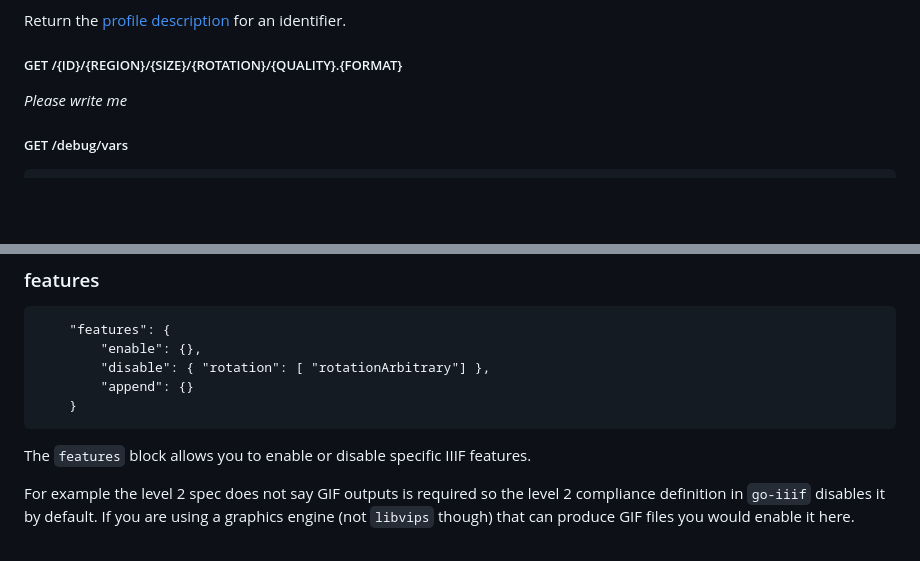
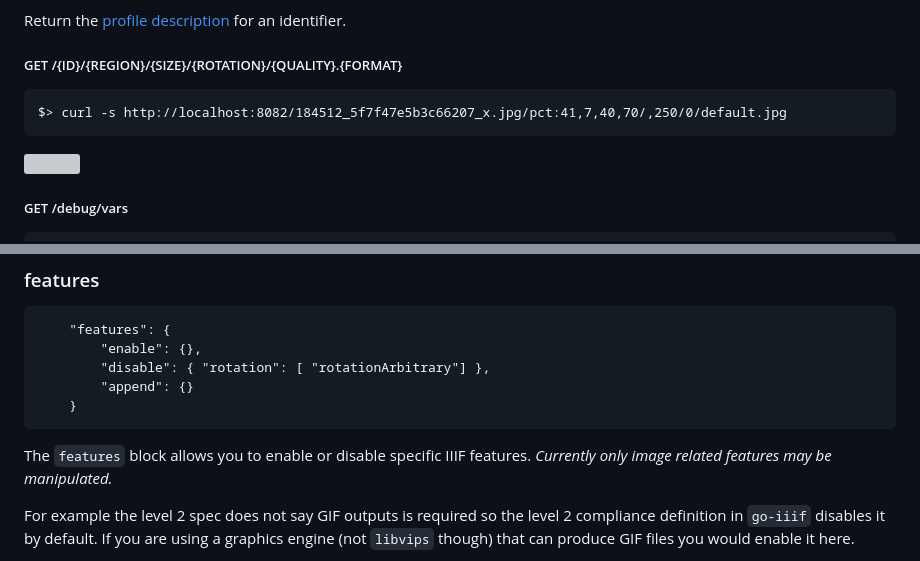
Before and after one commit to go-iiif/go-iiif, a Markdown page: README.md, 2 parts joined by grey strips. Drawn GitHub-style; blank space fills up the shorter version; grey boxes are pictures that could not be loaded.

````diff
--- a/README.md
+++ b/README.md
@@ -95,7 +95,11 @@ Return the [profile description](http://iiif.io/api/image/2.1/#profile-descripti
 
 ##### GET /{ID}/{REGION}/{SIZE}/{ROTATION}/{QUALITY}.{FORMAT}
 
-_Please write me_
+```
+$> curl -s http://localhost:8082/184512_5f7f47e5b3c66207_x.jpg/pct:41,7,40,70/,250/0/default.jpg
+```
+
+![](misc/o-iiif-crop.jpg)
 
 ##### GET /debug/vars
 
@@ -176,7 +180,7 @@ Details about how images should be processed. Because only [libvips]() is suppor
 	}
 ```
 
-The `features` block allows you to enable or disable specific IIIF features.
+The `features` block allows you to enable or disable specific IIIF features. _Currently only image related features may be manipulated._
 
 For example the level 2 spec does not say GIF outputs is required so the level 2 compliance definition in `go-iiif` disables it by default. If you are using a graphics engine (not `libvips` though) that can produce GIF files you would enable it here.
 
````
Also changed, not shown: other parts of README.md (+1 -1 lines), misc/go-iiif-crop.jpg (added).
